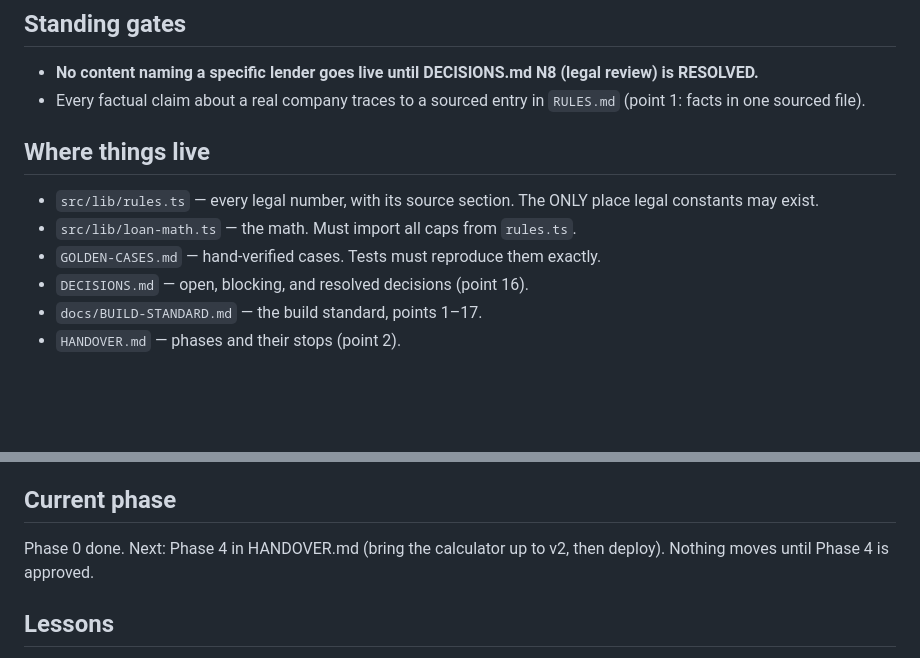
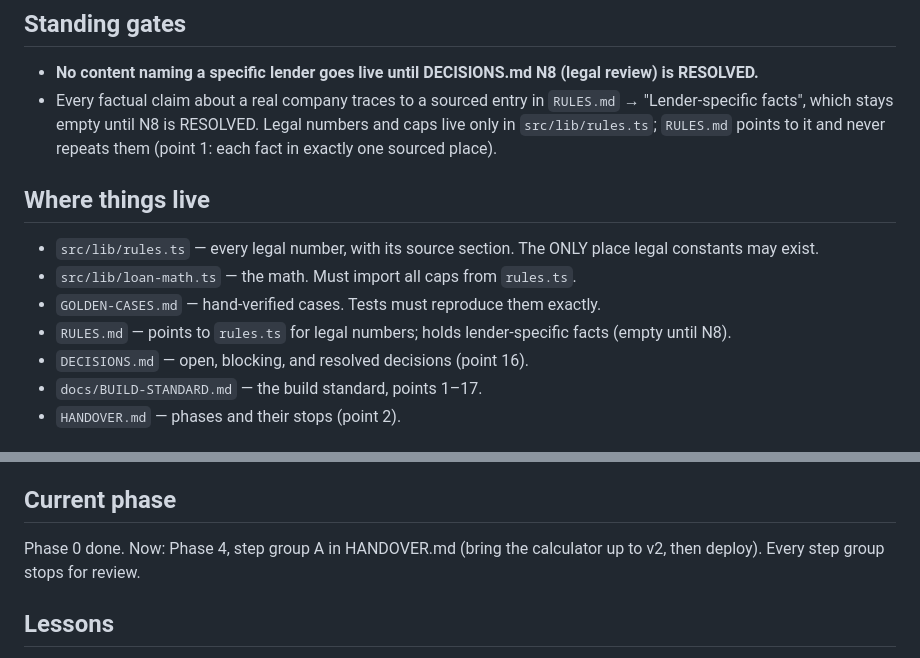
Before and after one commit to pinoycoach/pesocredit, a Markdown page: CLAUDE.md, 2 parts joined by grey strips. GitHub-like rendering; blank space fills up the shorter version.

```diff
--- a/CLAUDE.md
+++ b/CLAUDE.md
@@ -53,13 +53,16 @@ The comparison to the published SEC ceiling appears underneath, as a fact with i
 
 - **No content naming a specific lender goes live until DECISIONS.md N8 (legal review) is
   RESOLVED.**
-- Every factual claim about a real company traces to a sourced entry in `RULES.md`
-  (point 1: facts in one sourced file).
+- Every factual claim about a real company traces to a sourced entry in `RULES.md` →
+  "Lender-specific facts", which stays empty until N8 is RESOLVED. Legal numbers and caps live
+  only in `src/lib/rules.ts`; `RULES.md` points to it and never repeats them (point 1: each fact
+  in exactly one sourced place).
 
 ## Where things live
 - `src/lib/rules.ts` — every legal number, with its source section. The ONLY place legal constants may exist.
 - `src/lib/loan-math.ts` — the math. Must import all caps from `rules.ts`.
 - `GOLDEN-CASES.md` — hand-verified cases. Tests must reproduce them exactly.
+- `RULES.md` — points to `rules.ts` for legal numbers; holds lender-specific facts (empty until N8).
 - `DECISIONS.md` — open, blocking, and resolved decisions (point 16).
 - `docs/BUILD-STANDARD.md` — the build standard, points 1–17.
 - `HANDOVER.md` — phases and their stops (point 2).
@@ -97,8 +100,8 @@ No integrations are defined yet.
 
 ## Current phase
 
-Phase 0 done. Next: Phase 4 in HANDOVER.md (bring the calculator up to v2, then deploy).
-Nothing moves until Phase 4 is approved.
+Phase 0 done. Now: Phase 4, step group A in HANDOVER.md (bring the calculator up to v2, then
+deploy). Every step group stops for review.
 
 ## Lessons
 
```
Also changed, not shown: RULES.md (added, +21 -0 lines).
